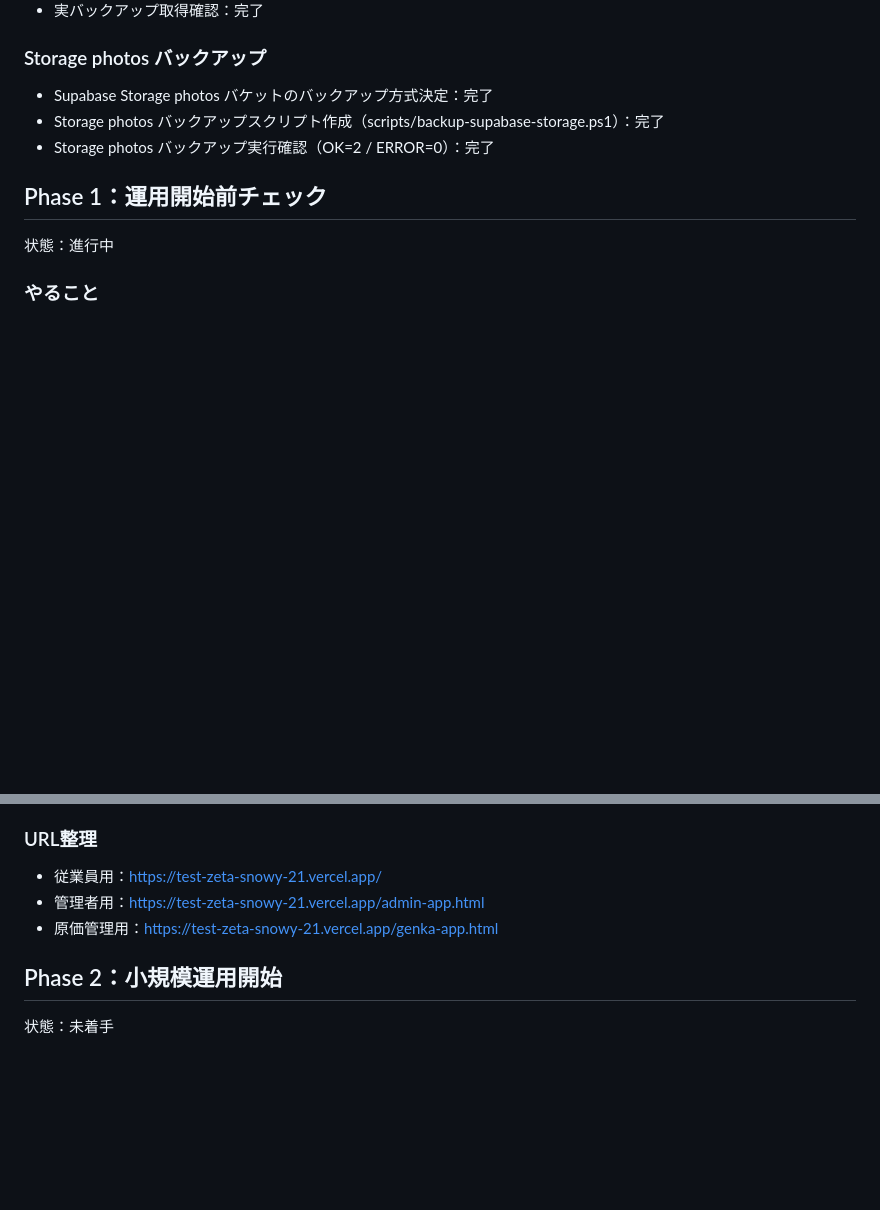
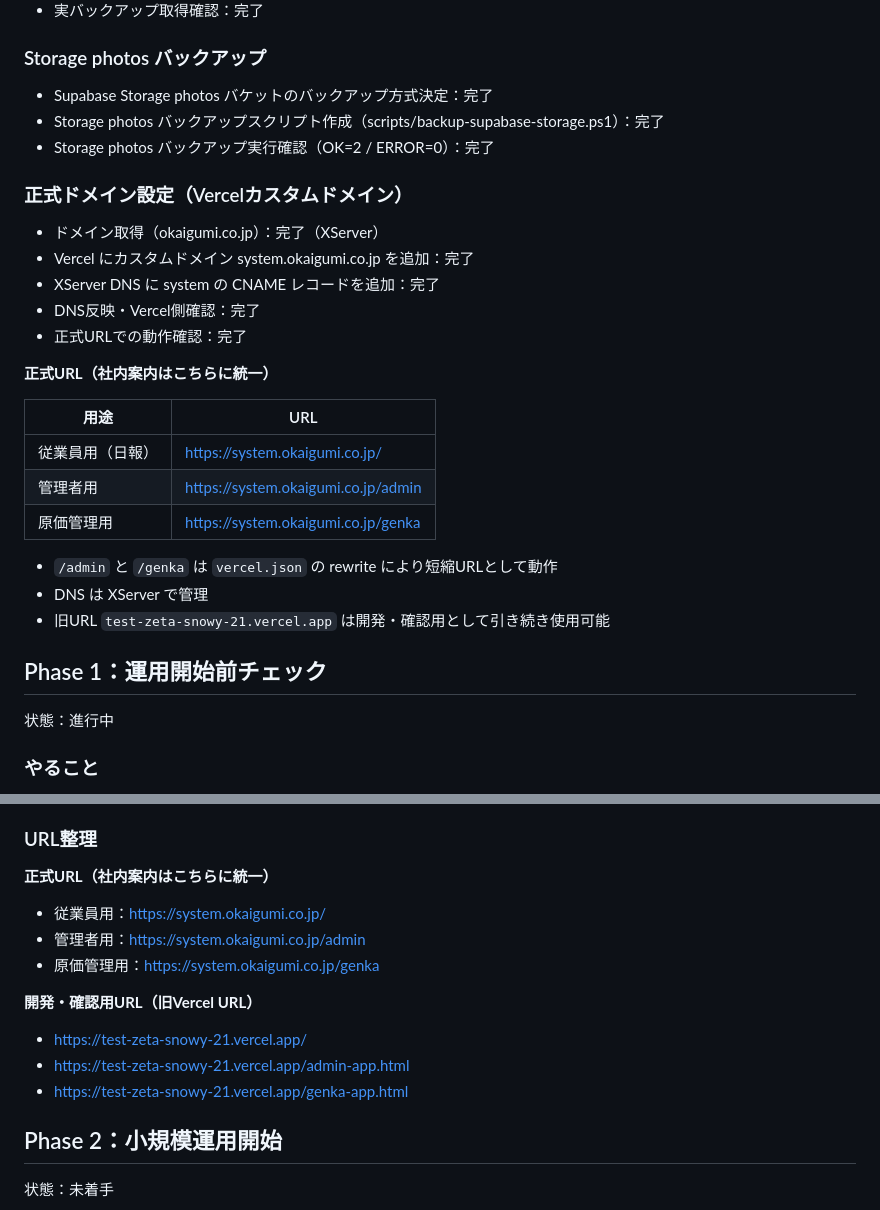
Before and after one commit to Okaigumi/test, a Markdown page: docs/roadmap.md, 2 parts joined by grey strips. Drawn GitHub-style; blank space fills up the shorter version.

Commit message:
Document production domain setup

```diff
--- a/docs/roadmap.md
+++ b/docs/roadmap.md
@@ -42,6 +42,26 @@
 - Storage photos バックアップスクリプト作成（scripts/backup-supabase-storage.ps1）：完了
 - Storage photos バックアップ実行確認（OK=2 / ERROR=0）：完了
 
+### 正式ドメイン設定（Vercelカスタムドメイン）
+
+- ドメイン取得（okaigumi.co.jp）：完了（XServer）
+- Vercel にカスタムドメイン system.okaigumi.co.jp を追加：完了
+- XServer DNS に system の CNAME レコードを追加：完了
+- DNS反映・Vercel側確認：完了
+- 正式URLでの動作確認：完了
+
+**正式URL（社内案内はこちらに統一）**
+
+| 用途 | URL |
+|------|-----|
+| 従業員用（日報） | https://system.okaigumi.co.jp/ |
+| 管理者用 | https://system.okaigumi.co.jp/admin |
+| 原価管理用 | https://system.okaigumi.co.jp/genka |
+
+- `/admin` と `/genka` は `vercel.json` の rewrite により短縮URLとして動作
+- DNS は XServer で管理
+- 旧URL `test-zeta-snowy-21.vercel.app` は開発・確認用として引き続き使用可能
+
 ## Phase 1：運用開始前チェック
 
 状態：進行中
@@ -61,9 +81,17 @@
 
 ### URL整理
 
-- 従業員用：https://test-zeta-snowy-21.vercel.app/
-- 管理者用：https://test-zeta-snowy-21.vercel.app/admin-app.html
-- 原価管理用：https://test-zeta-snowy-21.vercel.app/genka-app.html
+**正式URL（社内案内はこちらに統一）**
+
+- 従業員用：https://system.okaigumi.co.jp/
+- 管理者用：https://system.okaigumi.co.jp/admin
+- 原価管理用：https://system.okaigumi.co.jp/genka
+
+**開発・確認用URL（旧Vercel URL）**
+
+- https://test-zeta-snowy-21.vercel.app/
+- https://test-zeta-snowy-21.vercel.app/admin-app.html
+- https://test-zeta-snowy-21.vercel.app/genka-app.html
 
 ## Phase 2：小規模運用開始
 
```
